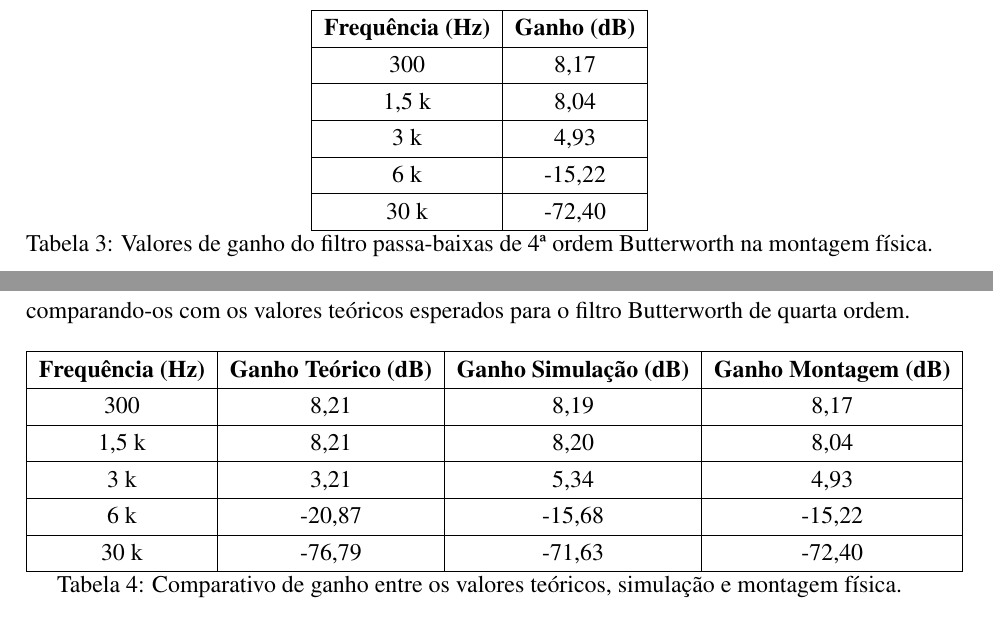
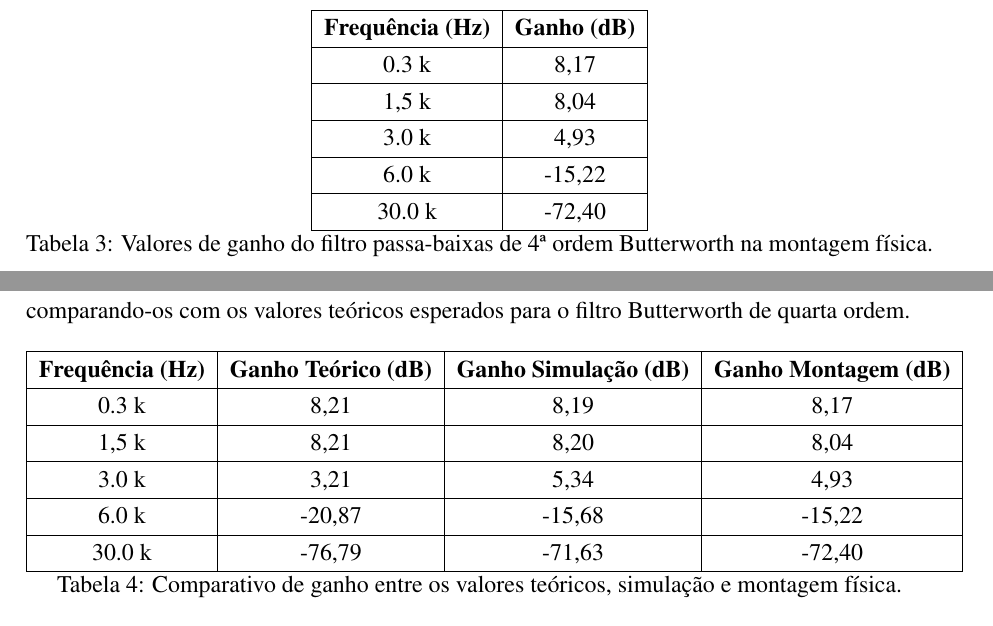
Before and after one commit to klsbecker/analogic-eletronics, a LaTeX document (tgb-filtro-quarta-ordem-butterworth/tgb-filtro-quarta-ordem-butterworth.tex, which reads tgb-filtro-quarta-ordem-butterworth/text/05-resultados.tex): two parts of pages 20 and 21 of 24, joined at a grey line, cut so that both start at the same text. Compiled offline with pdfLaTeX.

Commit message:
Text adjusts

```diff
--- a/tgb-filtro-quarta-ordem-butterworth/text/05-resultados.tex
+++ b/tgb-filtro-quarta-ordem-butterworth/text/05-resultados.tex
@@ -54,11 +54,11 @@ Os gráficos de resposta do filtro em diferentes frequências foram analisados e
 \hline
 \textbf{Frequência (Hz)} & \textbf{Ganho (dB)} \\
 \hline
-300 & 8,17 \\ \hline
+0.3 k & 8,17 \\ \hline
 1,5 k & 8,04 \\ \hline
-3 k & 4,93 \\ \hline
-6 k & -15,22 \\ \hline
-30 k & -72,40 \\ \hline
+3.0 k & 4,93 \\ \hline
+6.0 k & -15,22 \\ \hline
+30.0 k & -72,40 \\ \hline
 \end{tabular}
 \caption{Valores de ganho do filtro passa-baixas de 4ª ordem Butterworth na montagem física.}
 \label{tab:ganho_montagem}
@@ -94,11 +94,11 @@ A Tabela \ref{tab:comparativo_resultados} resume os resultados de ganho obtidos
 \hline
 \textbf{Frequência (Hz)} & \textbf{Ganho Teórico (dB)} & \textbf{Ganho Simulação (dB)} & \textbf{Ganho Montagem (dB)} \\
 \hline
-300 & 8,21 & 8,19 & 8,17 \\ \hline
+0.3 k & 8,21 & 8,19 & 8,17 \\ \hline
 1,5 k & 8,21 & 8,20 & 8,04 \\ \hline
-3 k & 3,21 & 5,34 & 4,93 \\ \hline
-6 k & -20,87 & -15,68 & -15,22 \\ \hline
-30 k & -76,79 & -71,63 & -72,40 \\ \hline
+3.0 k & 3,21 & 5,34 & 4,93 \\ \hline
+6.0 k & -20,87 & -15,68 & -15,22 \\ \hline
+30.0 k & -76,79 & -71,63 & -72,40 \\ \hline
 \end{tabular}
 \caption{Comparativo de ganho entre os valores teóricos, simulação e montagem física.}
 \label{tab:comparativo_resultados}
--- a/tgb-filtro-quarta-ordem-butterworth/tgb-filtro-quarta-ordem-butterworth.tex
+++ b/tgb-filtro-quarta-ordem-butterworth/tgb-filtro-quarta-ordem-butterworth.tex
@@ -25,7 +25,7 @@
 \nome{Klaus Pereira Becker\\Gabriel Silveira Marques}
 \disciplina{Condicionamento de Sinais Analógicos}
 \titulo{Projeto de Filtro Passa-Baixas VCVS de Quarta Ordem}\sp{:}
-\subtitulo{Análise e Implementação via Aproximação de Butterworth com Frequência de Corte de 3kHz e Ganho Definido}
+\subtitulo{Análise e implementação por aproximação de Butterworth com frequência de corte de 3 kHz e ganho definido}
 \professor{Prof. Rubem Dreger}
 \curso{Engenharia da Computação}
 \local{São Leopoldo / RS}
```
Also changed, not shown: tgb-filtro-quarta-ordem-butterworth/text/06-conclusoes.tex (+1 -1 lines), tgb-filtro-quarta-ordem-butterworth/text/05-resultados.tex (2 more changed lines).
